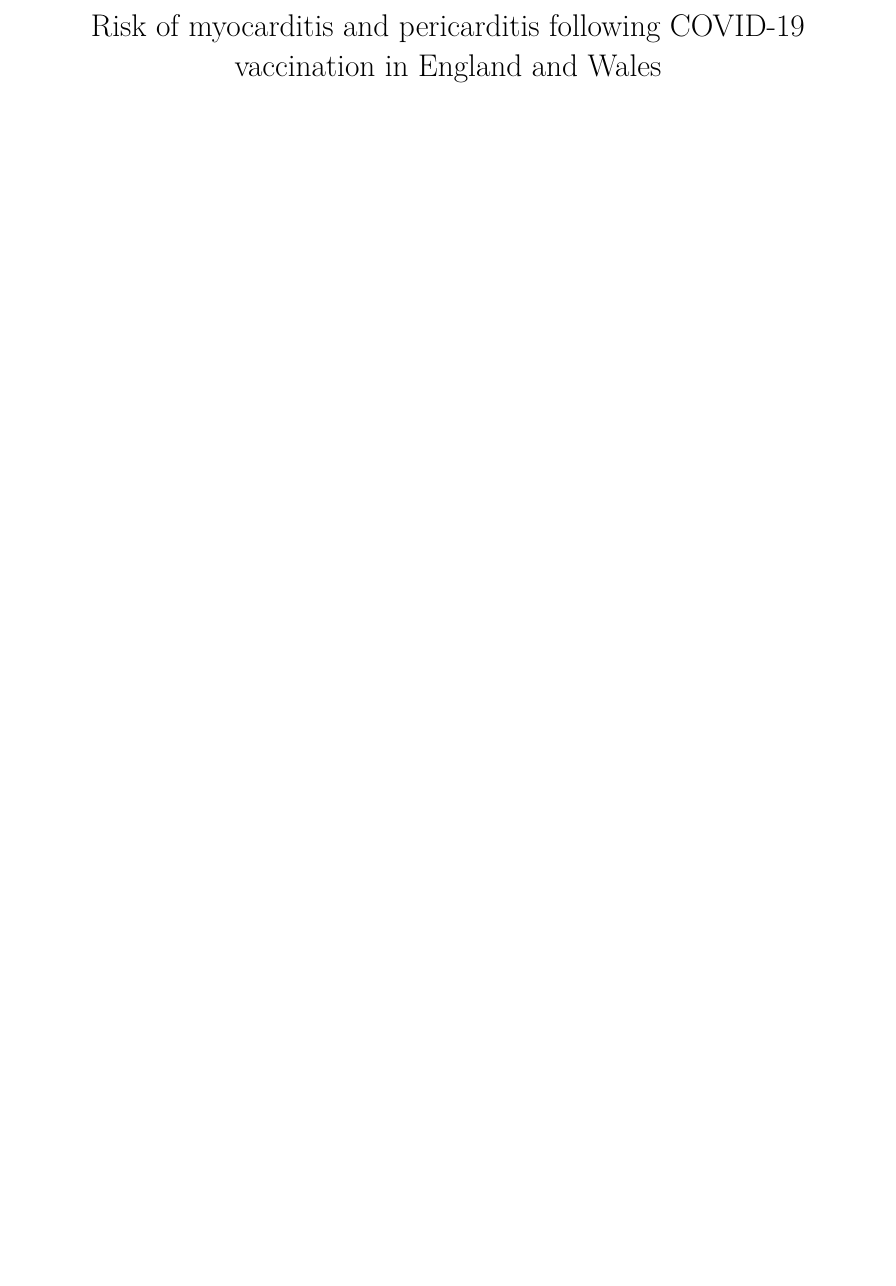
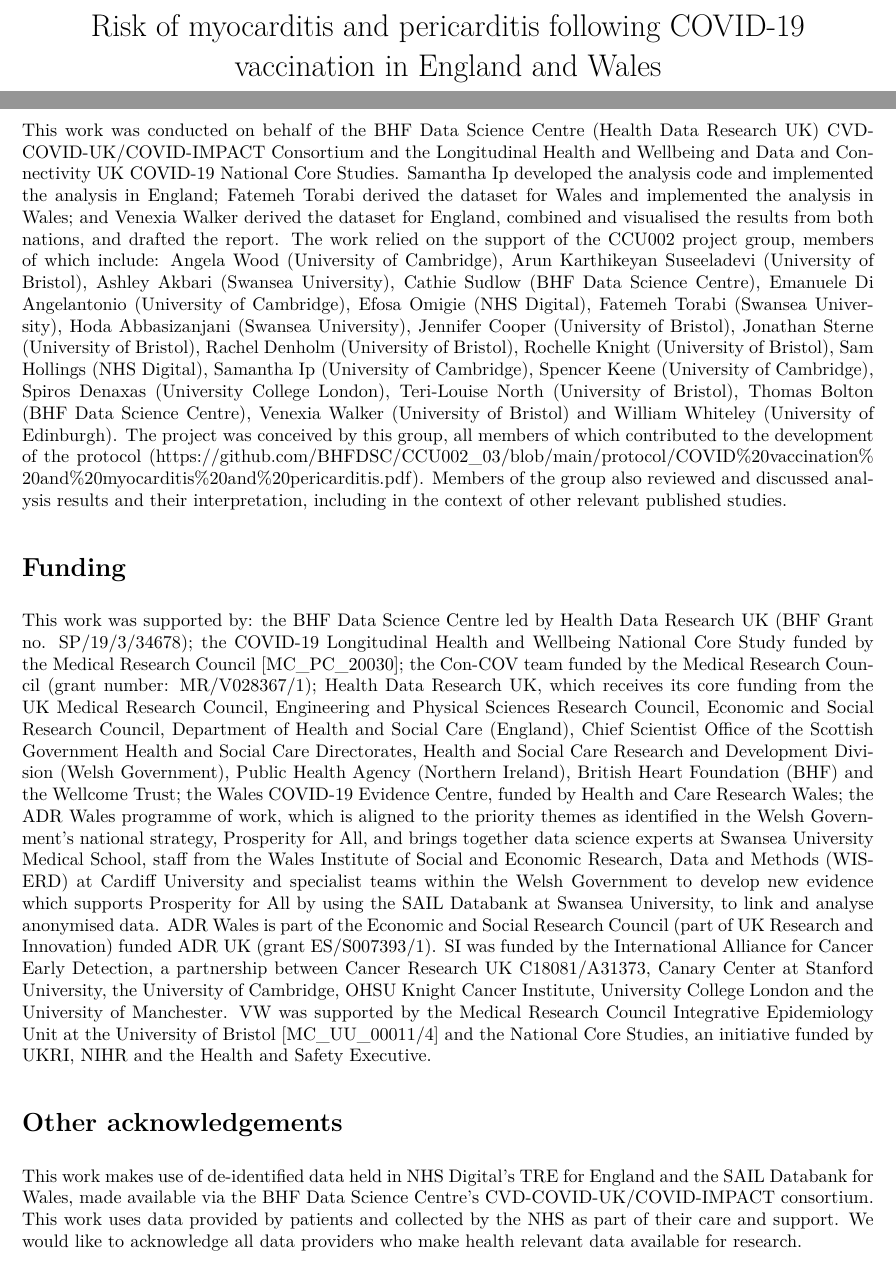
Before and after one commit to BHFDSC/CCU002_03, an R Markdown document (outside/scripts/supplement.Rmd): part of page 1 of 6 before the commit and two parts of pages 1 and 2 of 7 after it, the two joined at a grey line, cut so that both start at the same text, the shorter picture padded with empty space. The pictures show the output file outside/output/supplement.pdf that the author committed with the source.

Commit message:
Add statements to supplement

````diff
--- a/outside/scripts/supplement.Rmd
+++ b/outside/scripts/supplement.Rmd
@@ -19,6 +19,20 @@ df$days_post_vaccination <- factor(df$days_post_vaccination, levels = c("0-13","
 df1 <- data.table::fread("../output/waldtests.csv")
 
 ```
+
+\newpage
+
+# Contributions to this work
+
+This work was conducted on behalf of the BHF Data Science Centre (Health Data Research UK) CVD-COVID-UK/COVID-IMPACT Consortium and the Longitudinal Health and Wellbeing and Data and Connectivity UK COVID-19 National Core Studies. Samantha Ip developed the analysis code and implemented the analysis in England; Fatemeh Torabi derived the dataset for Wales and implemented the analysis in Wales; and Venexia Walker derived the dataset for England, combined and visualised the results from both nations, and drafted the report. The work relied on the support of the CCU002 project group, members of which include: Angela Wood (University of Cambridge), Arun Karthikeyan Suseeladevi (University of Bristol), Ashley Akbari (Swansea University), Cathie Sudlow (BHF Data Science Centre), Emanuele Di Angelantonio (University of Cambridge), Efosa Omigie (NHS Digital), Fatemeh Torabi (Swansea University), Hoda Abbasizanjani (Swansea University), Jennifer Cooper (University of Bristol), Jonathan Sterne (University of Bristol), Rachel Denholm (University of Bristol), Rochelle Knight (University of Bristol), Sam Hollings (NHS Digital), Samantha Ip (University of Cambridge), Spencer Keene (University of Cambridge), Spiros Denaxas (University College London), Teri-Louise North (University of Bristol), Thomas Bolton (BHF Data Science Centre), Venexia Walker (University of Bristol) and William Whiteley (University of Edinburgh). The project was conceived by this group, all members of which contributed to the development of the protocol (https://github.com/BHFDSC/CCU002_03/blob/main/protocol/COVID%20vaccination%20and%20myocarditis%20and%20pericarditis.pdf). Members of the group also reviewed and discussed analysis results and their interpretation, including in the context of other relevant published studies.
+
+# Funding
+
+This work was supported by: the BHF Data Science Centre led by Health Data Research UK (BHF Grant no. SP/19/3/34678); the COVID-19 Longitudinal Health and Wellbeing National Core Study funded by the Medical Research Council [MC_PC_20030]; the Con-COV team funded by the Medical Research Council (grant number: MR/V028367/1); Health Data Research UK, which receives its core funding from the UK Medical Research Council, Engineering and Physical Sciences Research Council, Economic and Social Research Council, Department of Health and Social Care (England), Chief Scientist Office of the Scottish Government Health and Social Care Directorates, Health and Social Care Research and Development Division (Welsh Government), Public Health Agency (Northern Ireland), British Heart Foundation (BHF) and the Wellcome Trust; the Wales COVID-19 Evidence Centre, funded by Health and Care Research Wales; the ADR Wales programme of work, which is aligned to the priority themes as identified in the Welsh Government’s national strategy, Prosperity for All, and brings together data science experts at Swansea University Medical School, staff from the Wales Institute of Social and Economic Research, Data and Methods (WISERD) at Cardiff University and specialist teams within the Welsh Government to develop new evidence which supports Prosperity for All by using the SAIL Databank at Swansea University, to link and analyse anonymised data. ADR Wales is part of the Economic and Social Research Council (part of UK Research and Innovation) funded ADR UK (grant ES/S007393/1). SI was funded by the International Alliance for Cancer Early Detection, a partnership between Cancer Research UK C18081/A31373, Canary Center at Stanford University, the University of Cambridge, OHSU Knight Cancer Institute, University College London and the University of Manchester. VW was supported by the Medical Research Council Integrative Epidemiology Unit at the University of Bristol [MC_UU_00011/4] and the National Core Studies, an initiative funded by UKRI, NIHR and the Health and Safety Executive.
+
+# Other acknowledgements
+
+This work makes use of de-identified data held in NHS Digital’s TRE for England and the SAIL Databank for Wales, made available via the BHF Data Science Centre’s CVD-COVID-UK/COVID-IMPACT consortium. This work uses data provided by patients and collected by the NHS as part of their care and support. We would like to acknowledge all data providers who make health relevant data available for research.
 
 \newpage
 
````
Also changed, not shown: outside/output/supplement.pdf.
